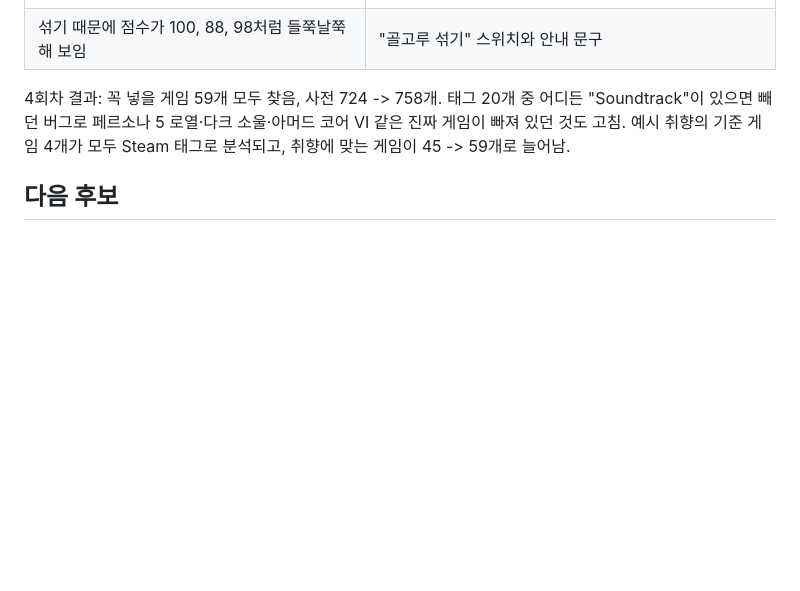
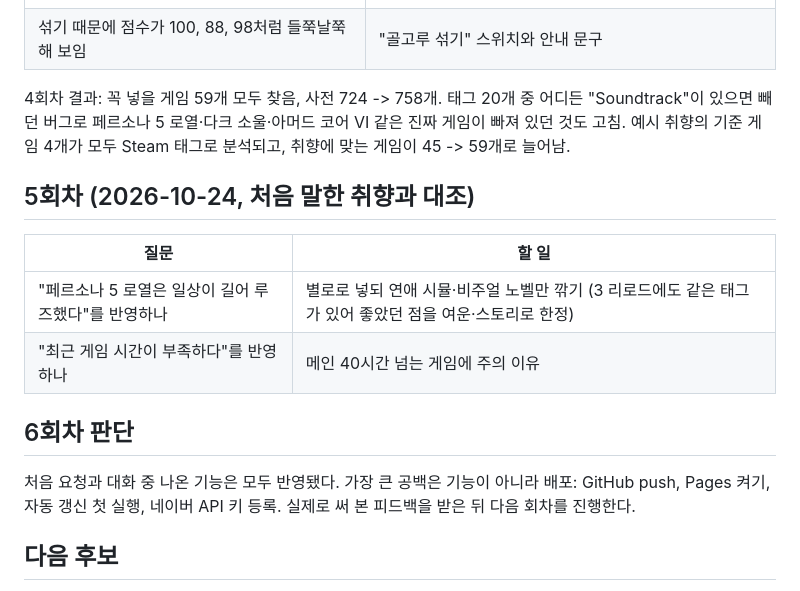
Before and after one commit to metear0411-cyber/gamepass-curator, a Markdown page: ROADMAP.md, the part around the change. Drawn GitHub-style; blank space fills up the shorter version.

Commit message:
로드맵: 5·6회차 정리

```diff
--- a/ROADMAP.md
+++ b/ROADMAP.md
@@ -62,6 +62,18 @@ Steam 공식 한국어 태그 이름(339개), 실패 이슈 자동 닫기 —
 페르소나 5 로열·다크 소울·아머드 코어 VI 같은 진짜 게임이 빠져 있던 것도 고침. 예시 취향의 기준 게임 4개가 모두 Steam 태그로 분석되고,
 취향에 맞는 게임이 45 -> 59개로 늘어남.
 
+## 5회차 (2026-10-24, 처음 말한 취향과 대조)
+
+| 질문 | 할 일 |
+|---|---|
+| "페르소나 5 로열은 일상이 길어 루즈했다"를 반영하나 | 별로로 넣되 연애 시뮬·비주얼 노벨만 깎기 (3 리로드에도 같은 태그가 있어 좋았던 점을 여운·스토리로 한정) |
+| "최근 게임 시간이 부족하다"를 반영하나 | 메인 40시간 넘는 게임에 주의 이유 |
+
+## 6회차 판단
+
+처음 요청과 대화 중 나온 기능은 모두 반영됐다. 가장 큰 공백은 기능이 아니라 배포:
+GitHub push, Pages 켜기, 자동 갱신 첫 실행, 네이버 API 키 등록. 실제로 써 본 피드백을 받은 뒤 다음 회차를 진행한다.
+
 ## 다음 후보
 
 - 같은 시리즈 묶음 보기 (예: 용과 같이 시리즈 중 게임패스에 있는 것)
```
